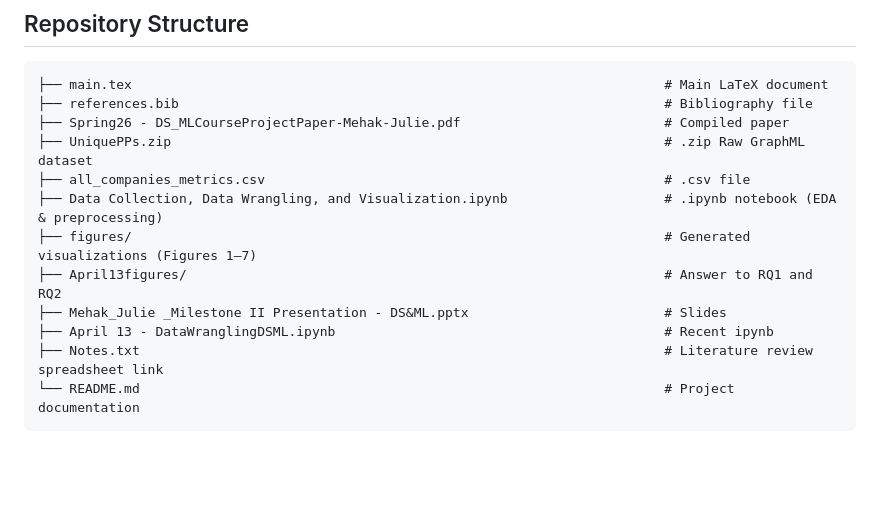
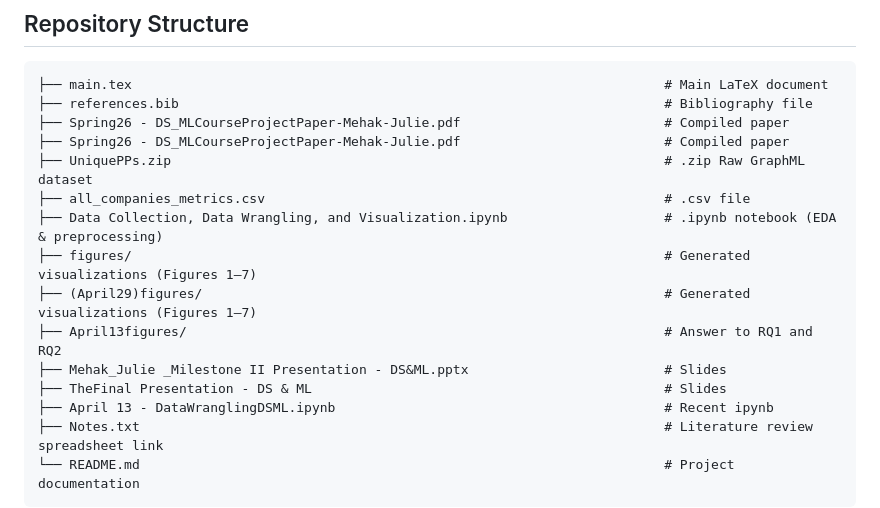
Before and after one commit to mehakpreet24/Mehak_Julie_DS-ML_PrivacyPolicyAnalysis, a Markdown page: README.md, the part around the change. Drawn GitHub-style; blank space fills up the shorter version.

```diff
--- a/README.md
+++ b/README.md
@@ -71,12 +71,15 @@ Identification of outliers and high-complexity companies
 ├── main.tex                                                                    # Main LaTeX document
 ├── references.bib                                                              # Bibliography file
 ├── Spring26 - DS_MLCourseProjectPaper-Mehak-Julie.pdf                          # Compiled paper
+├── Spring26 - DS_MLCourseProjectPaper-Mehak-Julie.pdf                          # Compiled paper
 ├── UniquePPs.zip                                                               # .zip Raw GraphML dataset
 ├── all_companies_metrics.csv                                                   # .csv file
 ├── Data Collection, Data Wrangling, and Visualization.ipynb                    # .ipynb notebook (EDA & preprocessing)
 ├── figures/                                                                    # Generated visualizations (Figures 1–7)
+├── (April29)figures/                                                           # Generated visualizations (Figures 1–7)
 ├── April13figures/                                                             # Answer to RQ1 and RQ2
 ├── Mehak_Julie _Milestone II Presentation - DS&ML.pptx                         # Slides
+├── TheFinal Presentation - DS & ML                                             # Slides
 ├── April 13 - DataWranglingDSML.ipynb                                          # Recent ipynb
 ├── Notes.txt                                                                   # Literature review spreadsheet link
 └── README.md                                                                   # Project documentation
```
